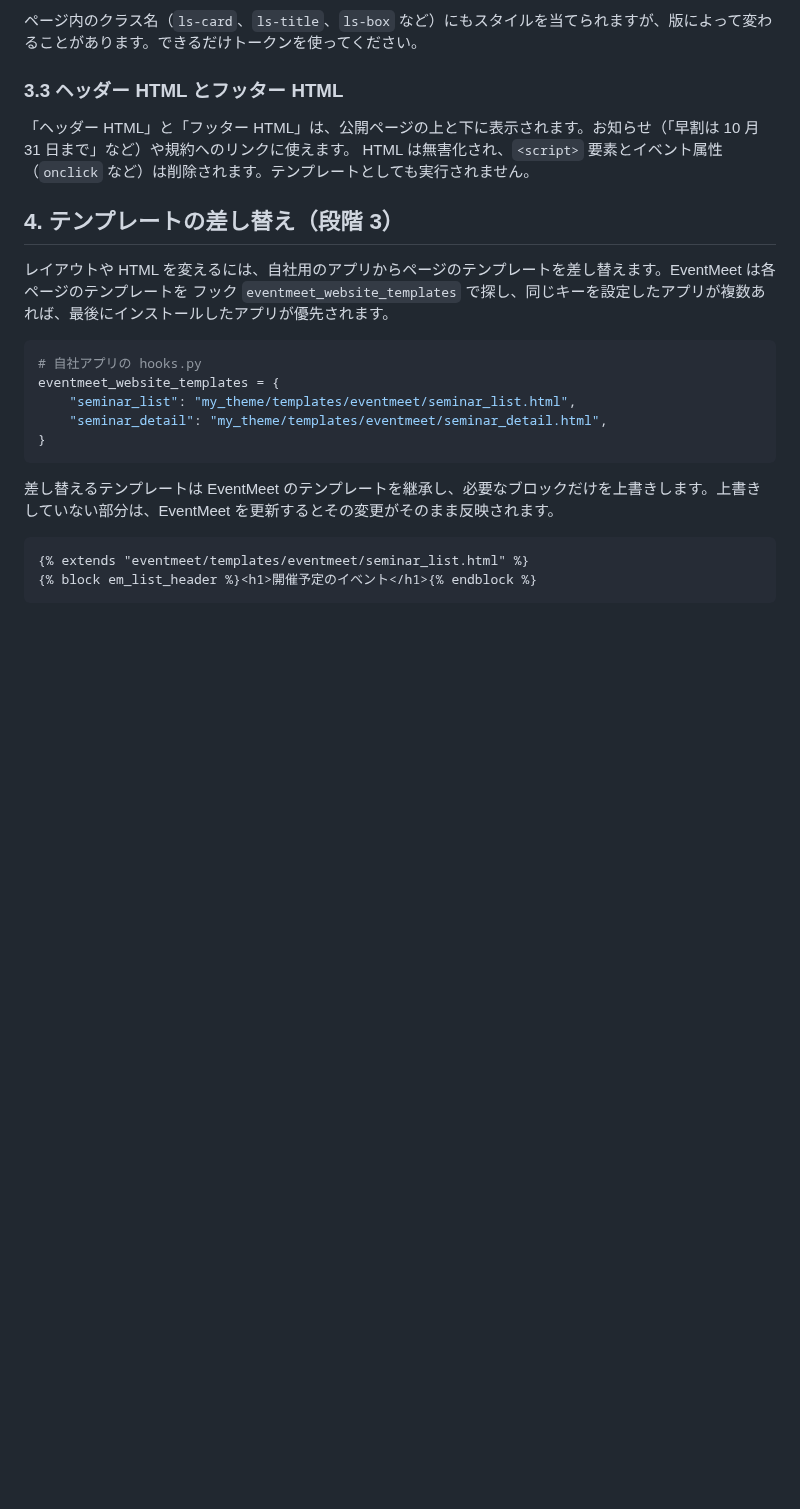
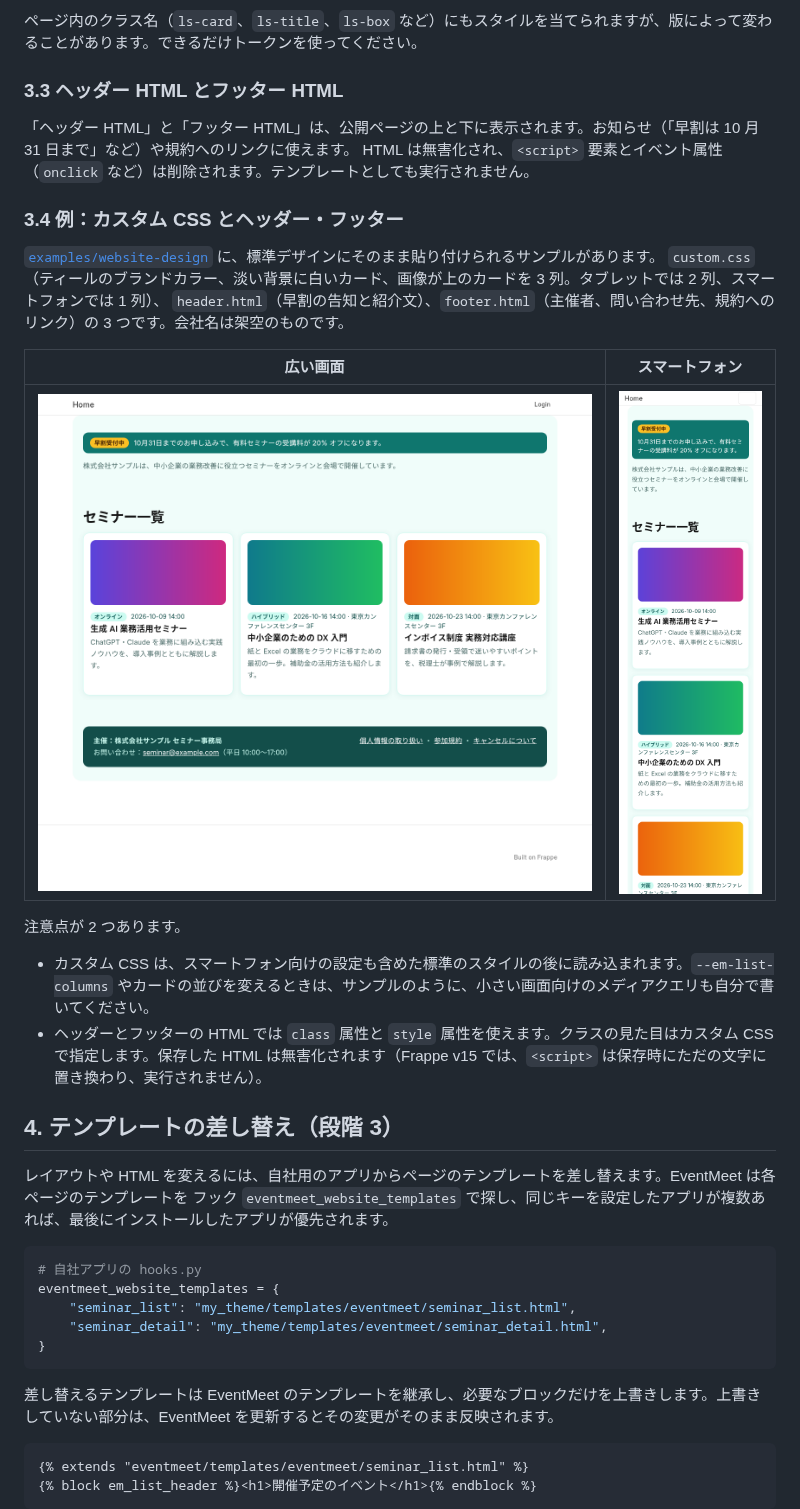
Before and after one commit to lifegence/eventmeet, a Markdown page: docs/ja/website-design.md, the part around the change. Rendered like a GitHub page; pictures changed too: docs/images/website-design/custom-list.png (added), docs/images/website-design/custom-mobile.png (added); blank space fills up the shorter version.

```diff
--- a/docs/ja/website-design.md
+++ b/docs/ja/website-design.md
@@ -90,6 +90,21 @@ Frappe 標準の設定です。開発は不要で、System Manager が設定で
 「ヘッダー HTML」と「フッター HTML」は、公開ページの上と下に表示されます。お知らせ（「早割は 10 月 31 日まで」など）や規約へのリンクに使えます。
 HTML は無害化され、`<script>` 要素とイベント属性（`onclick` など）は削除されます。テンプレートとしても実行されません。
 
+### 3.4 例：カスタム CSS とヘッダー・フッター
+
+[`examples/website-design`](../../examples/website-design) に、標準デザインにそのまま貼り付けられるサンプルがあります。
+`custom.css`（ティールのブランドカラー、淡い背景に白いカード、画像が上のカードを 3 列。タブレットでは 2 列、スマートフォンでは 1 列）、
+`header.html`（早割の告知と紹介文）、`footer.html`（主催者、問い合わせ先、規約へのリンク）の 3 つです。会社名は架空のものです。
+
+| 広い画面 | スマートフォン |
+|---|---|
+| ![カスタム CSS とヘッダー・フッター](../images/website-design/custom-list.png) | ![スマートフォン](../images/website-design/custom-mobile.png) |
+
+注意点が 2 つあります。
+
+- カスタム CSS は、スマートフォン向けの設定も含めた標準のスタイルの後に読み込まれます。`--em-list-columns` やカードの並びを変えるときは、サンプルのように、小さい画面向けのメディアクエリも自分で書いてください。
+- ヘッダーとフッターの HTML では `class` 属性と `style` 属性を使えます。クラスの見た目はカスタム CSS で指定します。保存した HTML は無害化されます（Frappe v15 では、`<script>` は保存時にただの文字に置き換わり、実行されません）。
+
 ## 4. テンプレートの差し替え（段階 3）
 
 レイアウトや HTML を変えるには、自社用のアプリからページのテンプレートを差し替えます。EventMeet は各ページのテンプレートを
```
Also changed, not shown: CHANGELOG.md (+5 -0 lines), docs/en/website-design.md (+21 -0 lines), examples/website-design/README.md (added, +13 -0 lines), 3 other files.
